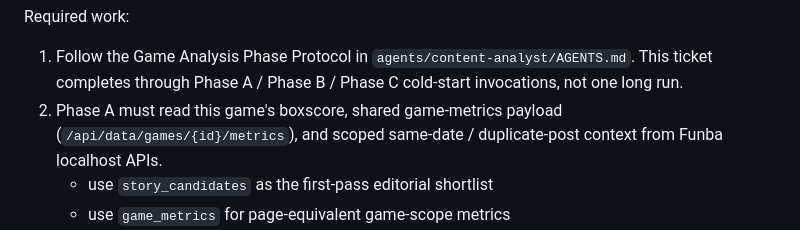
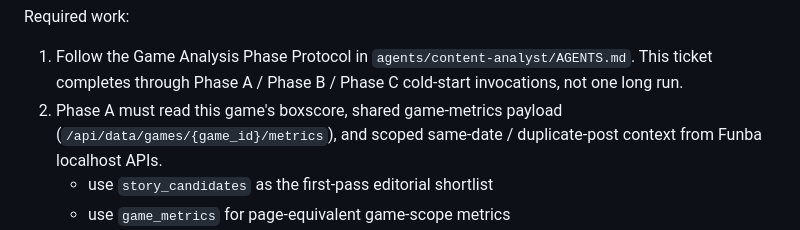
Before and after one commit to xidui/funba, a Markdown page: content_pipeline/game_content_analysis_issue.md, the part around the change. Drawn GitHub-style.

Commit message:
Escape literal {id} in game analysis issue template
The `/api/data/games/{id}/metrics` snippet was being treated as a
str.format placeholder and raised KeyError('id'), which killed the
ensure_recent_content_analysis beat task and prevented issue creation
for games like 0042500101 (ORL @ DET, 2026-04-19). Substitute the real
game_id instead so the rendered description points at the live URL.

Co-Authored-By: Claude Opus 4.7 (1M context) <noreply@anthropic.com>

```diff
--- a/content_pipeline/game_content_analysis_issue.md
+++ b/content_pipeline/game_content_analysis_issue.md
@@ -9,7 +9,7 @@ Season: {season_label}
 
 Required work:
 1. Follow the Game Analysis Phase Protocol in `agents/content-analyst/AGENTS.md`. This ticket completes through Phase A / Phase B / Phase C cold-start invocations, not one long run.
-2. Phase A must read this game's boxscore, shared game-metrics payload (`/api/data/games/{id}/metrics`), and scoped same-date / duplicate-post context from Funba localhost APIs.
+2. Phase A must read this game's boxscore, shared game-metrics payload (`/api/data/games/{game_id}/metrics`), and scoped same-date / duplicate-post context from Funba localhost APIs.
    - use `story_candidates` as the first-pass editorial shortlist
    - use `game_metrics` for page-equivalent game-scope metrics
    - use `triggered_player_metrics` / `triggered_team_metrics` for season-aggregate signals this game advanced
```
